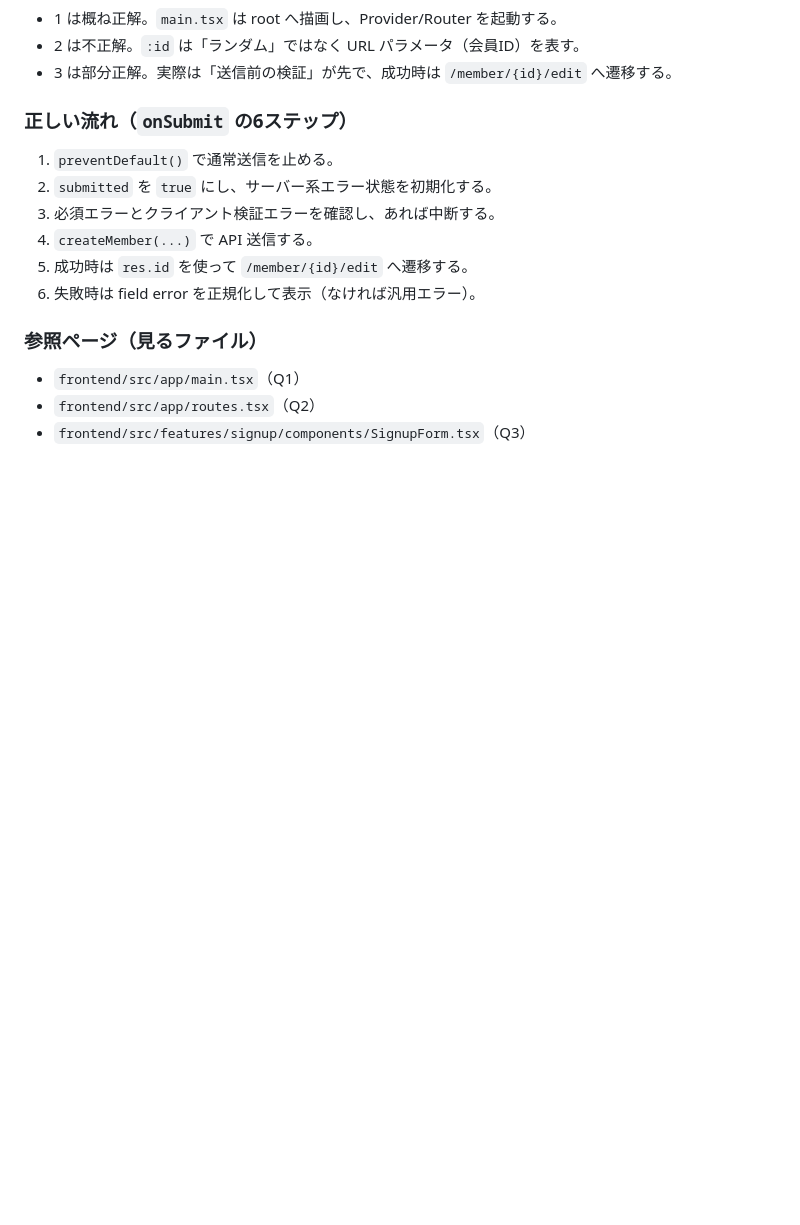
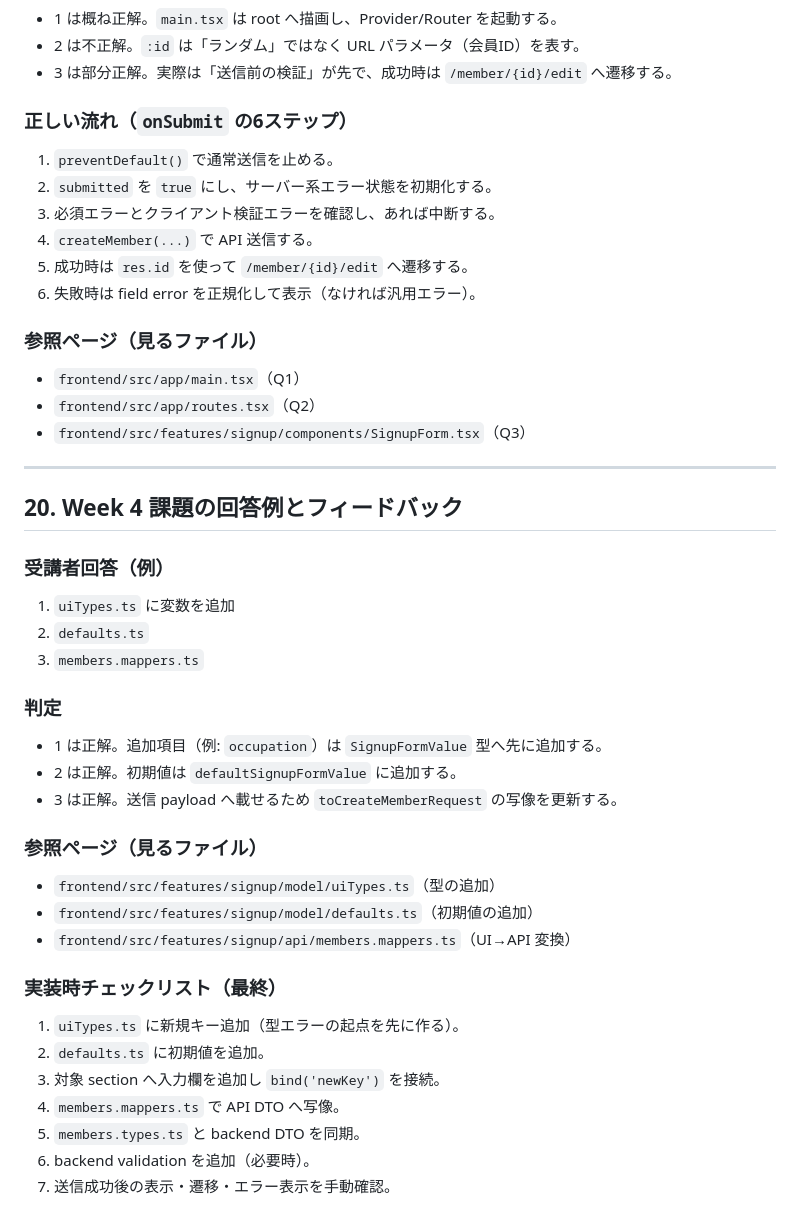
Before and after one commit to aielu0000-svg/mock, a Markdown page: docs/spa-maintenance-guide-ja.md, the part around the change. Rendered like a GitHub page; blank space fills up the shorter version.

Commit message:
docs: add Week4 grading and end-to-end implementation checklist

```diff
--- a/docs/spa-maintenance-guide-ja.md
+++ b/docs/spa-maintenance-guide-ja.md
@@ -637,3 +637,38 @@
 - `frontend/src/app/main.tsx`（Q1）
 - `frontend/src/app/routes.tsx`（Q2）
 - `frontend/src/features/signup/components/SignupForm.tsx`（Q3）
+
+
+
+
+---
+
+## 20. Week 4 課題の回答例とフィードバック
+
+### 受講者回答（例）
+
+1. `uiTypes.ts` に変数を追加
+2. `defaults.ts`
+3. `members.mappers.ts`
+
+### 判定
+
+- 1 は正解。追加項目（例: `occupation`）は `SignupFormValue` 型へ先に追加する。
+- 2 は正解。初期値は `defaultSignupFormValue` に追加する。
+- 3 は正解。送信 payload へ載せるため `toCreateMemberRequest` の写像を更新する。
+
+### 参照ページ（見るファイル）
+
+- `frontend/src/features/signup/model/uiTypes.ts`（型の追加）
+- `frontend/src/features/signup/model/defaults.ts`（初期値の追加）
+- `frontend/src/features/signup/api/members.mappers.ts`（UI→API 変換）
+
+### 実装時チェックリスト（最終）
+
+1. `uiTypes.ts` に新規キー追加（型エラーの起点を先に作る）。
+2. `defaults.ts` に初期値を追加。
+3. 対象 section へ入力欄を追加し `bind('newKey')` を接続。
+4. `members.mappers.ts` で API DTO へ写像。
+5. `members.types.ts` と backend DTO を同期。
+6. backend validation を追加（必要時）。
+7. 送信成功後の表示・遷移・エラー表示を手動確認。
```
